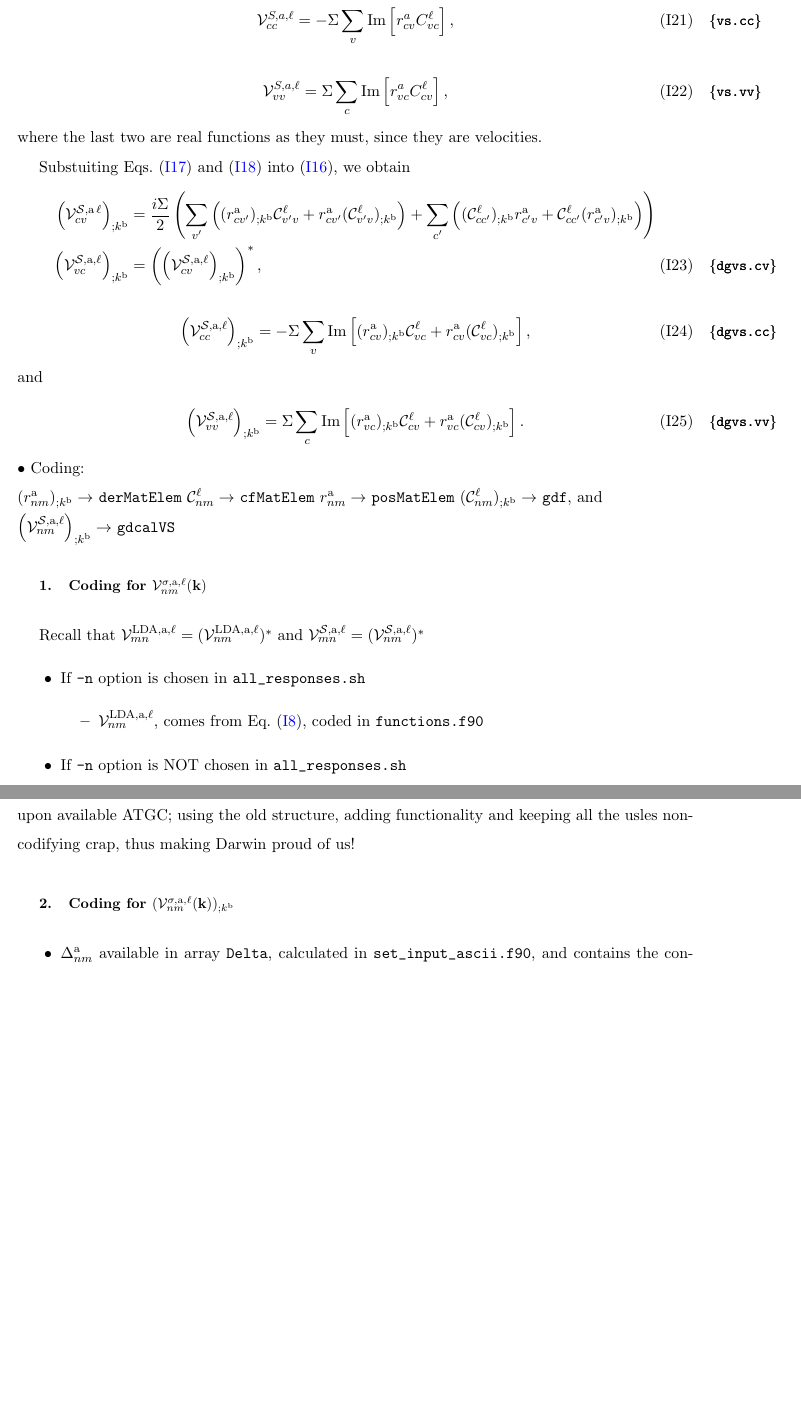
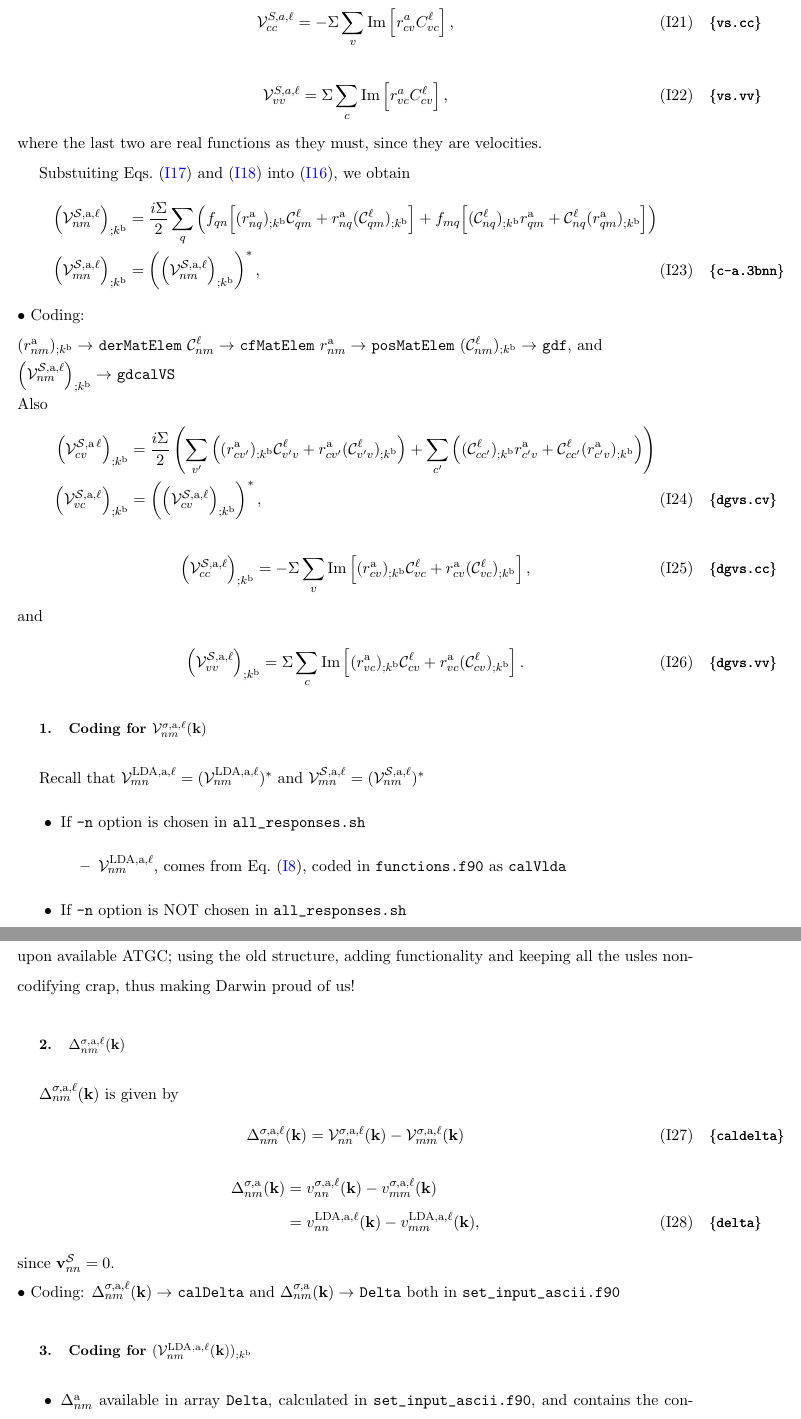
Before and after one commit to roguephysicist/phd-thesis, a LaTeX paper (shg-layer-nonlocal.tex, which reads appendices/appendix-code.tex): two parts of pages 40 and 41 of 49, joined at a grey line, cut so that both start at the same text, the shorter picture padded with empty space. Compiled offline with pdfLaTeX.

Commit message:
injection current...in progress

```diff
--- a/appendices/appendix-code.tex
+++ b/appendices/appendix-code.tex
@@ -351,7 +351,38 @@ and
 where the last two are real functions as they must, since they are
 velocities.
 
+
 Substuiting Eqs.~\eqref{c-chon.2} and \eqref{c-choni.1} into \eqref{c-a.3b}, we obtain
+\begin{align}\label{c-a.3bnn}
+\left(\calv^{\cals,\rma,\ell}_{nm}\right)_{;k^\rmb}
+&=
+\frac{i\gS}{2}\sum_q\left(
+f_{qn}\Big[
+(r^\rma_{nq})_{;k^\rmb}\calc^\ell_{qm}
++
+r^\rma_{nq}(\calc^\ell_{qm})_{;k^\rmb}
+\Big]
++
+f_{mq}\Big[
+(\calc^\ell_{nq})_{;k^\rmb} r^\rma_{qm}
++
+\calc^\ell_{nq} (r^\rma_{qm})_{;k^\rmb}
+\Big]
+\right)
+\nonumber\\
+\left(\calv^{\cals,\rma,\ell}_{mn}\right)_{;k^\rmb}
+&=
+\left(\left(\calv^{\cals,\rma,\ell}_{nm}\right)_{;k^\rmb}\right)^*
+,
+\end{align}
+$\bullet$ Coding:\\
+$(r^\rma_{nm})_{;k^\rmb}\to$ \verb=derMatElem=
+$\calc^\ell_{nm}\to$ \verb=cfMatElem=
+$r^\rma_{nm}\to$ \verb=posMatElem=
+$(\calc^\ell_{nm})_{;k^\rmb}\to$ \verb=gdf=, and\\
+$\left(\calv^{\cals,\rma,\ell}_{nm}\right)_{;k^\rmb}\to$
+\verb=gdcalVS=\\
+Also
 \begin{align}\label{dgvs.cv}
 \left(\calv^{\cals,\rma\,\ell}_{cv}\right)_{;k^\rmb}
 &=
@@ -397,13 +428,7 @@ and
 r^\rma_{vc}(\calc^\ell_{cv}) _{;k^\rmb}\right]
 .
 \end{align}
-$\bullet$ Coding:\\
-$(r^\rma_{nm})_{;k^\rmb}\to$ \verb=derMatElem=
-$\calc^\ell_{nm}\to$ \verb=cfMatElem=
-$r^\rma_{nm}\to$ \verb=posMatElem=
-$(\calc^\ell_{nm})_{;k^\rmb}\to$ \verb=gdf=, and\\
-$\left(\calv^{\cals,\rma,\ell}_{nm}\right)_{;k^\rmb}\to$
-\verb=gdcalVS=
+
 
 \subsection{Coding for $\calv^{\gs,\rma,\ell}_{nm}(\bfk)$}
 Recall that
@@ -415,7 +440,7 @@ $\calv^{\cals,\rma,\ell}_{mn}=(\calv^{\cals,\rma,\ell}_{nm})^*$
 \item If \verb=-n= option is chosen in \verb=all_responses.sh=
 \begin{itemize}
 \item $\calv^{\lda,\rma,\ell}_{nm}$, comes from
-  Eq.~\eqref{c-a.2}, coded in \verb=functions.f90=
+  Eq.~\eqref{c-a.2}, coded in \verb=functions.f90= as \verb=calVlda=
 \end{itemize}
 %%%
 \item If \verb=-n= option is NOT chosen in \verb=all_responses.sh=
@@ -447,7 +472,23 @@ ATGC; using the old structure, adding functionality and  keeping all
 the usles non-codifying crap, thus making Darwin
  proud of us!
 
-\subsection{Coding for $(\calv^{\gs,\rma,\ell}_{nm}(\bfk))_{;k^\rmb}$}
+\subsection{$\gD^{\gs,\rma,\ell}_{nm}(\bfk)$}
+$\gD^{\gs,\rma,\ell}_{nm}(\bfk)$  is given by
+\begin{align}\label{caldelta}
+\gD^{\gs,\rma,\ell}_{nm}(\bfk)&=\calv^{\gs,\rma,\ell}_{nn}(\bfk)-\calv^{\gs,\rma,\ell}_{mm}(\bfk)
+\end{align}
+\begin{align}\label{delta}
+\gD^{\gs,\rma}_{nm}(\bfk) &=v^{\gs,\rma,\ell}_{nn}(\bfk)-v^{\gs,\rma,\ell}_{mm}(\bfk)
+\nonumber\\
+&=v^{\lda,\rma,\ell}_{nn}(\bfk)-v^{\lda,\rma,\ell}_{mm}(\bfk)
+,
+\end{align}
+since $\bfv^\cals_{nn}=0$.\\
+$\bullet$ Coding: $\gD^{\gs,\rma,\ell}_{nm}(\bfk)\to$ \verb=calDelta=
+and
+$\gD^{\gs,\rma}_{nm}(\bfk)\to$ \verb=Delta= both in \verb=set_input_ascii.f90=
+
+\subsection{Coding for $(\calv^{\lda,\rma,\ell}_{nm}(\bfk))_{;k^\rmb}$}
 \begin{itemize}
 \item $\gD^\rma_{nm}$ available in array \verb=Delta=,
 calculated in \verb=set_input_ascii.f90=,
```
Also changed, not shown: shg-layer-nonlocal.pdf, appendices/appendix-code.tex (3 more changed lines).
